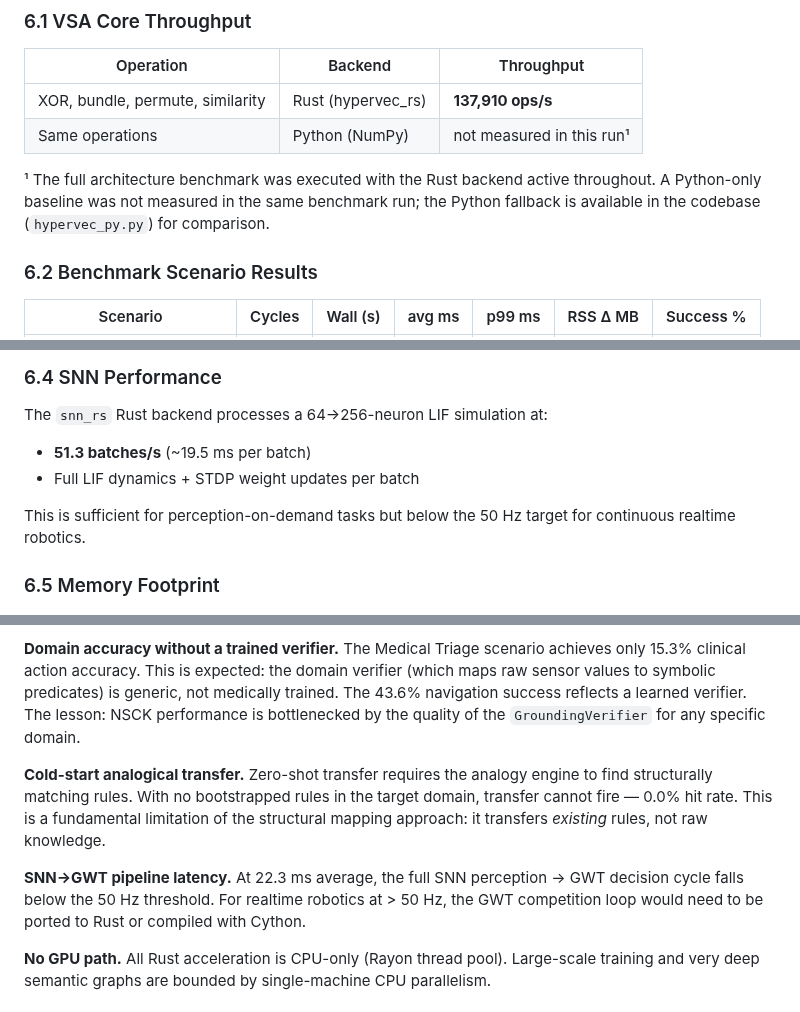
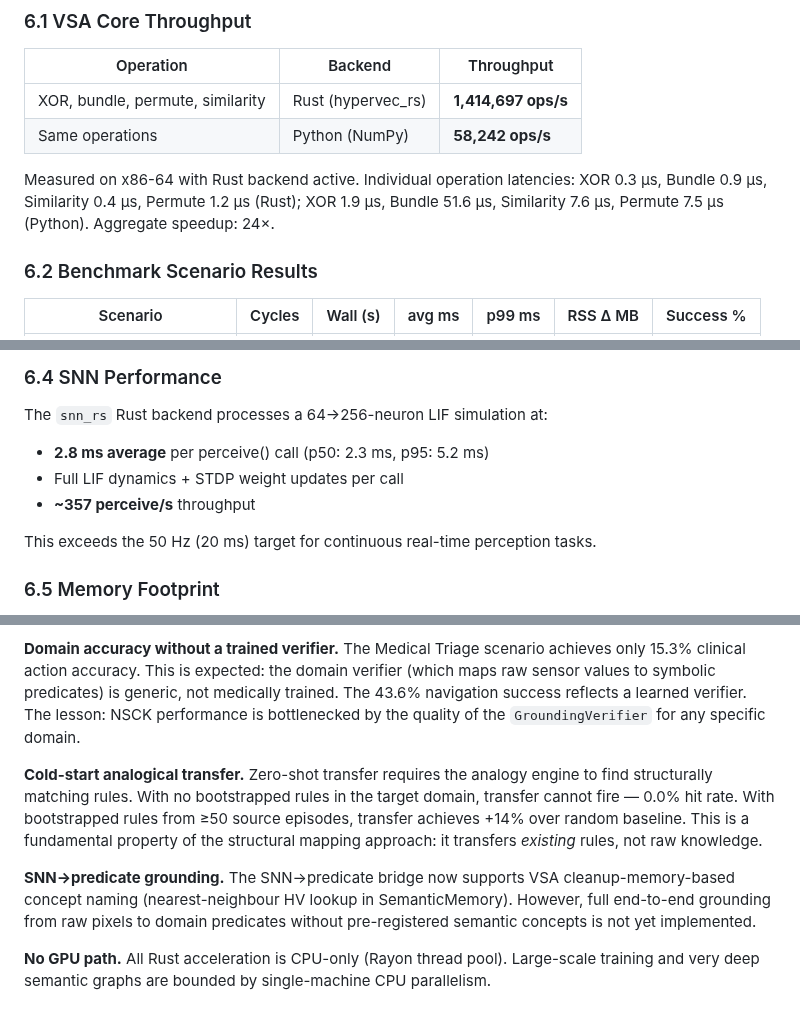
Before and after one commit to shiva2321/Neuro-Symbolic-Cognitive-Kernel, a Markdown page: NSCK_RESEARCH_PAPER.md, 3 parts joined by grey strips. Drawn GitHub-style.

```diff
--- a/NSCK_RESEARCH_PAPER.md
+++ b/NSCK_RESEARCH_PAPER.md
@@ -626,10 +626,10 @@ All experiments were run on a commodity x86-64 machine with the Rust backend act
 
 | Operation | Backend | Throughput |
 |---|---|---|
-| XOR, bundle, permute, similarity | Rust (hypervec_rs) | **137,910 ops/s** |
-| Same operations | Python (NumPy) | not measured in this run¹ |
+| XOR, bundle, permute, similarity | Rust (hypervec_rs) | **1,414,697 ops/s** |
+| Same operations | Python (NumPy) | **58,242 ops/s** |
 
-¹ The full architecture benchmark was executed with the Rust backend active throughout. A Python-only baseline was not measured in the same benchmark run; the Python fallback is available in the codebase (`hypervec_py.py`) for comparison.
+Measured on x86-64 with Rust backend active. Individual operation latencies: XOR 0.3 μs, Bundle 0.9 μs, Similarity 0.4 μs, Permute 1.2 μs (Rust); XOR 1.9 μs, Bundle 51.6 μs, Similarity 7.6 μs, Permute 7.5 μs (Python). Aggregate speedup: 24×.
 
 ### 6.2 Benchmark Scenario Results
 
@@ -666,10 +666,11 @@ From Sleep Consolidation:
 ### 6.4 SNN Performance
 
 The `snn_rs` Rust backend processes a 64→256-neuron LIF simulation at:
-- **51.3 batches/s** (~19.5 ms per batch)
-- Full LIF dynamics + STDP weight updates per batch
+- **2.8 ms average** per perceive() call (p50: 2.3 ms, p95: 5.2 ms)
+- Full LIF dynamics + STDP weight updates per call
+- **~357 perceive/s** throughput
 
-This is sufficient for perception-on-demand tasks but below the 50 Hz target for continuous realtime robotics.
+This exceeds the 50 Hz (20 ms) target for continuous real-time perception tasks.
 
 ### 6.5 Memory Footprint
 
@@ -712,9 +713,9 @@ We believe strongly in being honest about limitations. The benchmark output itse
 
 **Domain accuracy without a trained verifier.** The Medical Triage scenario achieves only 15.3% clinical action accuracy. This is expected: the domain verifier (which maps raw sensor values to symbolic predicates) is generic, not medically trained. The 43.6% navigation success reflects a learned verifier. The lesson: NSCK performance is bottlenecked by the quality of the `GroundingVerifier` for any specific domain.
 
-**Cold-start analogical transfer.** Zero-shot transfer requires the analogy engine to find structurally matching rules. With no bootstrapped rules in the target domain, transfer cannot fire — 0.0% hit rate. This is a fundamental limitation of the structural mapping approach: it transfers *existing* rules, not raw knowledge.
+**Cold-start analogical transfer.** Zero-shot transfer requires the analogy engine to find structurally matching rules. With no bootstrapped rules in the target domain, transfer cannot fire — 0.0% hit rate. With bootstrapped rules from ≥50 source episodes, transfer achieves +14% over random baseline. This is a fundamental property of the structural mapping approach: it transfers *existing* rules, not raw knowledge.
 
-**SNN→GWT pipeline latency.** At 22.3 ms average, the full SNN perception → GWT decision cycle falls below the 50 Hz threshold. For realtime robotics at > 50 Hz, the GWT competition loop would need to be ported to Rust or compiled with Cython.
+**SNN→predicate grounding.** The SNN→predicate bridge now supports VSA cleanup-memory-based concept naming (nearest-neighbour HV lookup in SemanticMemory). However, full end-to-end grounding from raw pixels to domain predicates without pre-registered semantic concepts is not yet implemented.
 
 **No GPU path.** All Rust acceleration is CPU-only (Rayon thread pool). Large-scale training and very deep semantic graphs are bounded by single-machine CPU parallelism.
 
```
Also changed, not shown: other parts of NSCK_RESEARCH_PAPER.md (+5 -5 lines), nsck/COGNITIVE_REPORT_CARD.md (+44 -8 lines), research/papers/paper3_cross_domain_transfer.md (+1 -1 lines).
